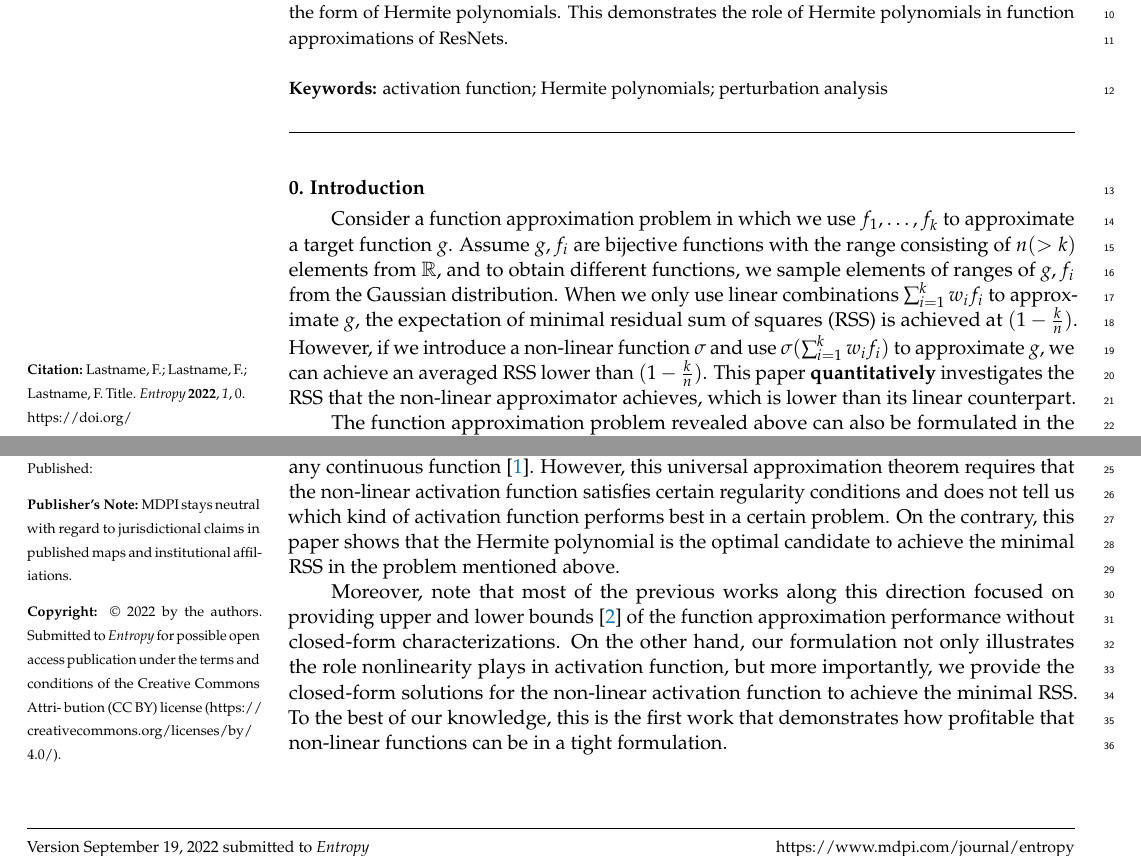
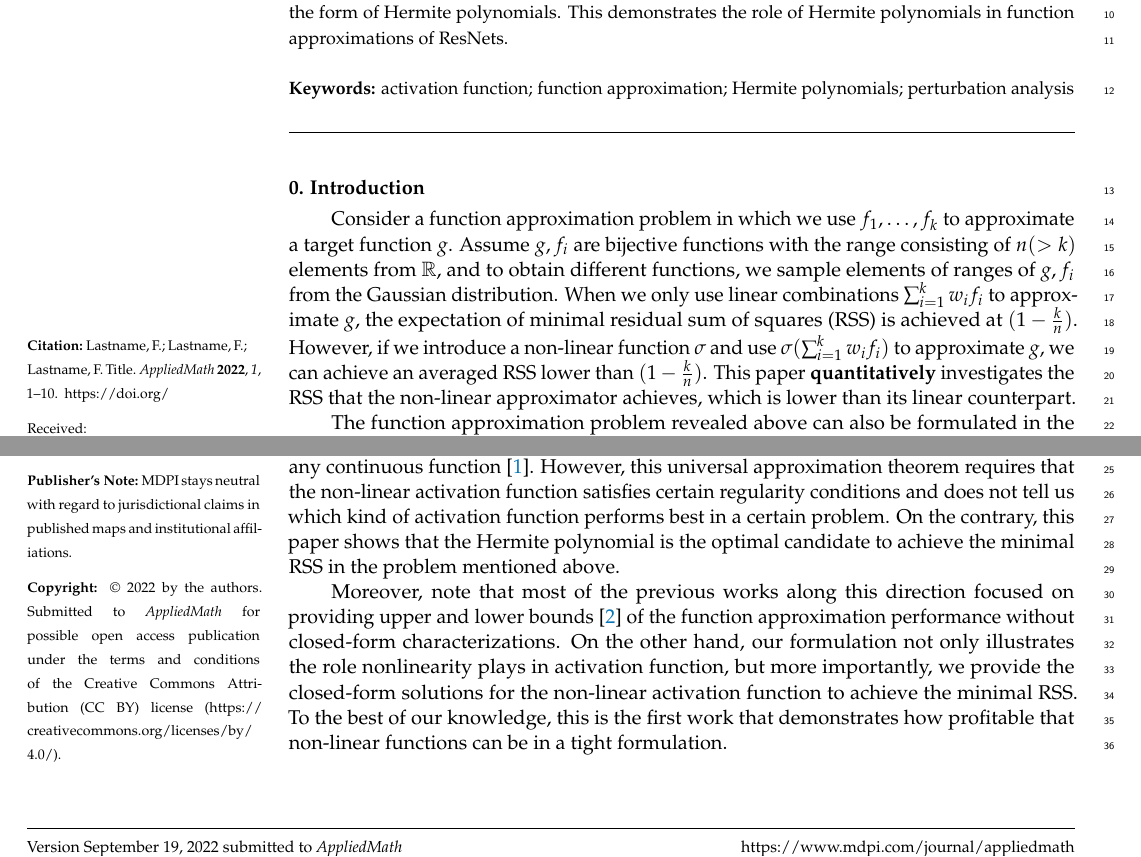
Before and after one commit to zhaofeng-shu33/MDPI_submission_activation_function, a LaTeX paper (template.tex): two parts of page 1 of 10, joined at a grey line, cut so that both start at the same text. Compiled offline with pdfLaTeX.

Commit message:
update cover letter

```diff
--- a/template.tex
+++ b/template.tex
@@ -2,7 +2,7 @@
 %  For support, please attach all files needed for compiling as well as the log file, and specify your operating system, LaTeX version, and LaTeX editor.
 
 %=================================================================
-\documentclass[entropy,article,submit,pdftex,moreauthors]{Definitions/mdpi}
+\documentclass[appliedmath,article,submit,pdftex,moreauthors]{Definitions/mdpi}
 % For posting an early version of this manuscript as a preprint, you may use "preprints" as the journal and change "submit" to "accept". The document class line would be, e.g., \documentclass[preprints,article,accept,moreauthors,pdftex]{mdpi}. This is especially recommended for submission to arXiv, where line numbers should be removed before posting. For preprints.org, the editorial staff will make this change immediately prior to posting.
 
 %--------------------
@@ -118,7 +118,7 @@ Hermite polynomials. This demonstrates the role of Hermite polynomials in functi
 }
 
 % Keywords
-\keyword{activation function; Hermite polynomials; perturbation analysis}
+\keyword{activation function; function approximation; Hermite polynomials; perturbation analysis}
 
 % The fields PACS, MSC, and JEL may be left empty or commented out if not applicable
 %\PACS{J0101}
```
Also changed, not shown: 1 other file.
